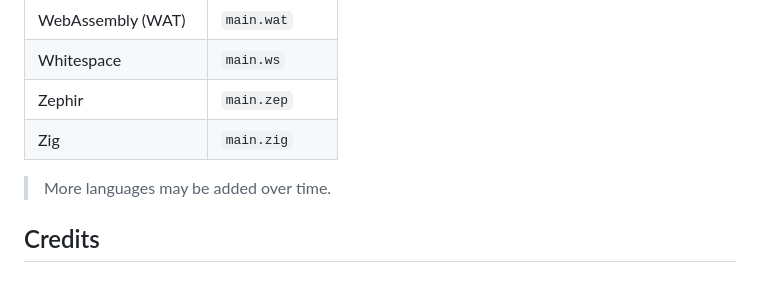
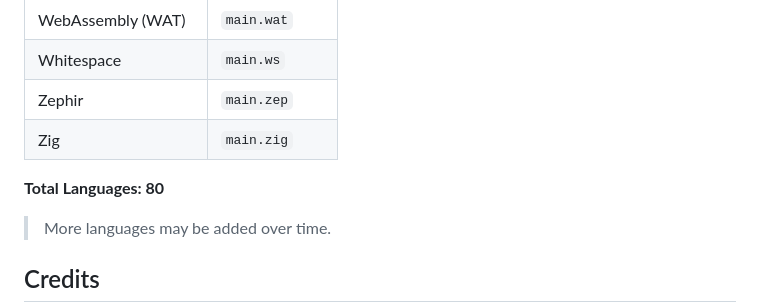
Before and after one commit to ObsidianDog100/hello-world-in-diffrent-langauges, a Markdown page: README.md, the part around the change. Rendered like a GitHub page; blank space fills up the shorter version.

```diff
--- a/README.md
+++ b/README.md
@@ -99,6 +99,8 @@ Each file contains:
 | Zephir            | `main.zep`    |
 | Zig               | `main.zig`    |
 
+**Total Languages: 80**
+
 > More languages may be added over time.
 
 ## Credits
```
